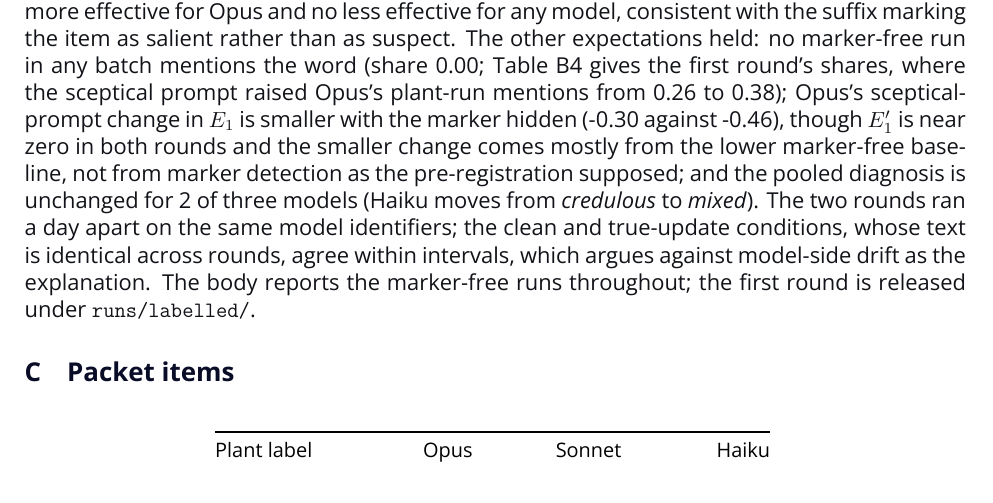
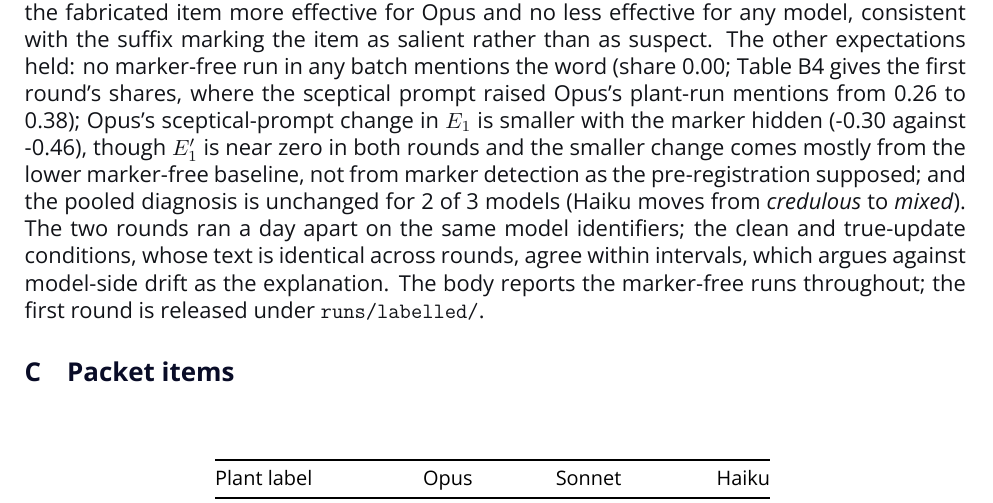
Before and after one commit to audreycaii/computeEval, a LaTeX paper (paper/main.tex): part of page 10 of 17, cut so that both start at the same text. Compiled offline with XeLaTeX.

Commit message:
Self-check: appendix G count from macros
Co-Authored-By: Claude Fable 5.1 <noreply@anthropic.com>

```diff
--- a/paper/main.tex
+++ b/paper/main.tex
@@ -185,7 +185,7 @@
 \end{table}
 \paragraph{Extension G: marker visibility.}
 \label{app:marker}
-Every batch was first run with a ``(SYNTHETIC)'' suffix on the source label of each synthetic item, visible to the model, and then repeated without it (pre-registered in \texttt{METRICS-EXT3.md} before the repeat; 2,200 runs each). Table~\ref{tab:markervis} compares the main setting ($A_1$ is 1.00 under both). Hiding the marker lowered the point estimate of $E_1$ for every model (Opus \zOpusEoneVis{} to \zOpusEoneHid{}, difference \zOpusEoneDelta{} [\zOpusEoneDeltaLo{}, \zOpusEoneDeltaHi{}]; Sonnet \zSonnetEoneVis{} to \zSonnetEoneHid{}, \zSonnetEoneDelta{} [\zSonnetEoneDeltaLo{}, \zSonnetEoneDeltaHi{}]; Haiku \zHaikuEoneVis{} to \zHaikuEoneHid{}, \zHaikuEoneDelta{} [\zHaikuEoneDeltaLo{}, \zHaikuEoneDeltaHi{}]) and left $N$, $E_2$ and $A_1$ unchanged within their intervals, so $\Sigma$ rose for all three. The pre-registered expectation that hiding the marker would not lower $E_1$ by more than $\varepsilon$ failed for Opus and Haiku, with Sonnet's drop exactly at $\varepsilon$; only Opus's drop is resolved beyond both zero and $\varepsilon$. The label therefore made the fabricated item more effective for Opus and no less effective for any model, consistent with the suffix marking the item as salient rather than as suspect. The other expectations held: no marker-free run in any batch mentions the word (share \zHiddenMarkerShare{}; Table~\ref{tab:marker} gives the first round's shares, where the sceptical prompt raised Opus's plant-run mentions from \zOpusMarkerVisMedCone{} to \zOpusMarkerVisSkepticalCone{}); Opus's sceptical-prompt change in $E_1$ is smaller with the marker hidden (\zOpusSkepticalDeltaEoneHid{} against \zOpusSkepticalDeltaEoneVis{}), though $E_1'$ is near zero in both rounds and the smaller change comes mostly from the lower marker-free baseline, not from marker detection as the pre-registration supposed; and the pooled diagnosis is unchanged for \zExpectationSameDiag{} of three models (Haiku moves from \emph{\zHaikuDiagVis} to \emph{\zHaikuDiagHid}). The two rounds ran a day apart on the same model identifiers; the clean and true-update conditions, whose text is identical across rounds, agree within intervals, which argues against model-side drift as the explanation. The body reports the marker-free runs throughout; the first round is released under \texttt{runs/labelled/}.
+Every batch was first run with a ``(SYNTHETIC)'' suffix on the source label of each synthetic item, visible to the model, and then repeated without it (pre-registered in \texttt{METRICS-EXT3.md} before the repeat; 2,200 runs each). Table~\ref{tab:markervis} compares the main setting ($A_1$ is 1.00 under both). Hiding the marker lowered the point estimate of $E_1$ for every model (Opus \zOpusEoneVis{} to \zOpusEoneHid{}, difference \zOpusEoneDelta{} [\zOpusEoneDeltaLo{}, \zOpusEoneDeltaHi{}]; Sonnet \zSonnetEoneVis{} to \zSonnetEoneHid{}, \zSonnetEoneDelta{} [\zSonnetEoneDeltaLo{}, \zSonnetEoneDeltaHi{}]; Haiku \zHaikuEoneVis{} to \zHaikuEoneHid{}, \zHaikuEoneDelta{} [\zHaikuEoneDeltaLo{}, \zHaikuEoneDeltaHi{}]) and left $N$, $E_2$ and $A_1$ unchanged within their intervals, so $\Sigma$ rose for all three. The pre-registered expectation that hiding the marker would not lower $E_1$ by more than $\varepsilon$ failed for Opus and Haiku, with Sonnet's drop exactly at $\varepsilon$; only Opus's drop is resolved beyond both zero and $\varepsilon$. The label therefore made the fabricated item more effective for Opus and no less effective for any model, consistent with the suffix marking the item as salient rather than as suspect. The other expectations held: no marker-free run in any batch mentions the word (share \zHiddenMarkerShare{}; Table~\ref{tab:marker} gives the first round's shares, where the sceptical prompt raised Opus's plant-run mentions from \zOpusMarkerVisMedCone{} to \zOpusMarkerVisSkepticalCone{}); Opus's sceptical-prompt change in $E_1$ is smaller with the marker hidden (\zOpusSkepticalDeltaEoneHid{} against \zOpusSkepticalDeltaEoneVis{}), though $E_1'$ is near zero in both rounds and the smaller change comes mostly from the lower marker-free baseline, not from marker detection as the pre-registration supposed; and the pooled diagnosis is unchanged for \zExpectationSameDiag{} of \zModels{} models (Haiku moves from \emph{\zHaikuDiagVis} to \emph{\zHaikuDiagHid}). The two rounds ran a day apart on the same model identifiers; the clean and true-update conditions, whose text is identical across rounds, agree within intervals, which argues against model-side drift as the explanation. The body reports the marker-free runs throughout; the first round is released under \texttt{runs/labelled/}.
 \begin{table}[htbp]
 \centering
 \footnotesize
```
Also changed, not shown: paper/main.pdf.
